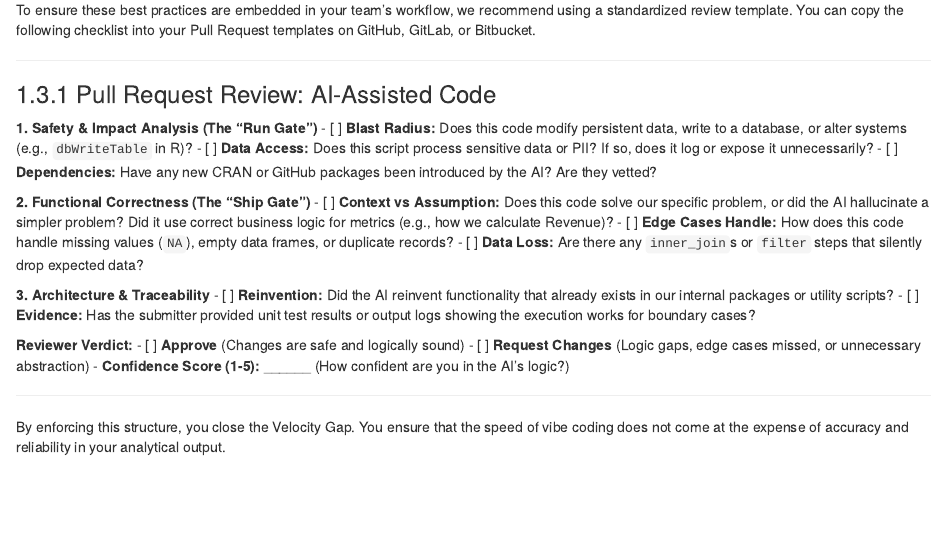
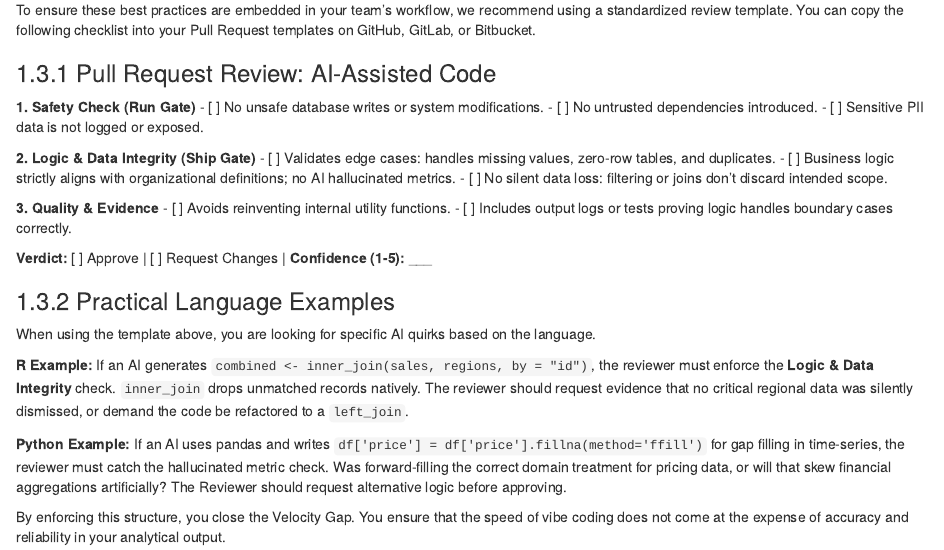
Before and after one commit to rishkum/vibe-analysis, an R Markdown document (07-code-review.Rmd): the page in a window 1100 px wide, from 1040 px down. Rendered offline with R 4.5, knitr and Pandoc, with nearby package versions; drawn as R Markdown's standard HTML page in place of the format the file asks for.

Commit message:
Enhance narrative, add references, revamp template, and fix mermaid styles

```diff
--- a/07-code-review.Rmd
+++ b/07-code-review.Rmd
@@ -37,29 +37,32 @@ Do not accept appearance as proof. Demand evidence. If Copilot writes a complex
 
 To ensure these best practices are embedded in your team's workflow, we recommend using a standardized review template. You can copy the following checklist into your Pull Request templates on GitHub, GitLab, or Bitbucket.
 
----
-
 ### Pull Request Review: AI-Assisted Code
 
-**1. Safety & Impact Analysis (The "Run Gate")**
-- [ ] **Blast Radius:** Does this code modify persistent data, write to a database, or alter systems (e.g., `dbWriteTable` in R)?
-- [ ] **Data Access:** Does this script process sensitive data or PII? If so, does it log or expose it unnecessarily?
-- [ ] **Dependencies:** Have any new CRAN or GitHub packages been introduced by the AI? Are they vetted?
+**1. Safety Check (Run Gate)**
+- [ ] No unsafe database writes or system modifications.
+- [ ] No untrusted dependencies introduced.
+- [ ] Sensitive PII data is not logged or exposed.
 
-**2. Functional Correctness (The "Ship Gate")**
-- [ ] **Context vs Assumption:** Does this code solve our specific problem, or did the AI hallucinate a simpler problem? Did it use correct business logic for metrics (e.g., how we calculate Revenue)?
-- [ ] **Edge Cases Handle:** How does this code handle missing values (`NA`), empty data frames, or duplicate records?
-- [ ] **Data Loss:** Are there any `inner_join`s or `filter` steps that silently drop expected data?
+**2. Logic & Data Integrity (Ship Gate)**
+- [ ] Validates edge cases: handles missing values, zero-row tables, and duplicates.
+- [ ] Business logic strictly aligns with organizational definitions; no AI hallucinated metrics.
+- [ ] No silent data loss: filtering or joins don't discard intended scope.
 
-**3. Architecture & Traceability**
-- [ ] **Reinvention:** Did the AI reinvent functionality that already exists in our internal packages or utility scripts?
-- [ ] **Evidence:** Has the submitter provided unit test results or output logs showing the execution works for boundary cases?
+**3. Quality & Evidence**
+- [ ] Avoids reinventing internal utility functions.
+- [ ] Includes output logs or tests proving logic handles boundary cases correctly.
 
-**Reviewer Verdict:**
-- [ ] **Approve** (Changes are safe and logically sound)
-- [ ] **Request Changes** (Logic gaps, edge cases missed, or unnecessary abstraction)
-- **Confidence Score (1-5):** ______ (How confident are you in the AI's logic?)
+**Verdict:** [ ] Approve | [ ] Request Changes | **Confidence (1-5):** ___
 
----
+### Practical Language Examples
+
+When using the template above, you are looking for specific AI quirks based on the language.
+
+**R Example:**
+If an AI generates `combined <- inner_join(sales, regions, by = "id")`, the reviewer must enforce the **Logic & Data Integrity** check. `inner_join` drops unmatched records natively. The reviewer should request evidence that no critical regional data was silently dismissed, or demand the code be refactored to a `left_join`.
+
+**Python Example:**
+If an AI uses pandas and writes `df['price'] = df['price'].fillna(method='ffill')` for gap filling in time-series, the reviewer must catch the hallucinated metric check. Was forward-filling the correct domain treatment for pricing data, or will that skew financial aggregations artificially? The Reviewer should request alternative logic before approving.
 
 By enforcing this structure, you close the Velocity Gap. You ensure that the speed of vibe coding does not come at the expense of accuracy and reliability in your analytical output.
```
Also changed, not shown: 05-troubleshooting.Rmd (+1 -1 lines), 06-case-studies.Rmd (+6 -4 lines), 08-conclusion.Rmd (+7 -1 lines), index.Rmd (+3 -3 lines), docs/reference-keys.txt, docs/search_index.json, 07-code-review.Rmd (18 more changed lines), 10 other files.
